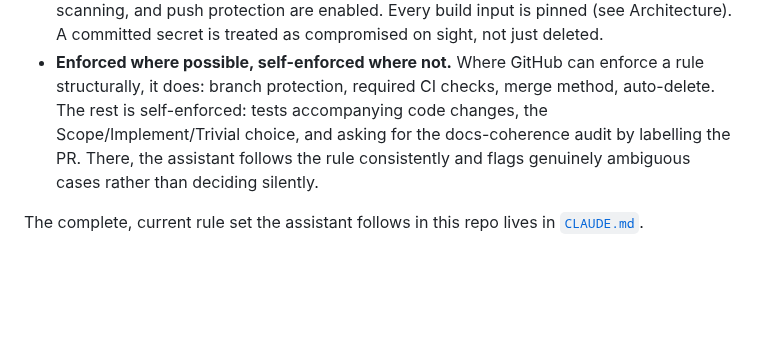
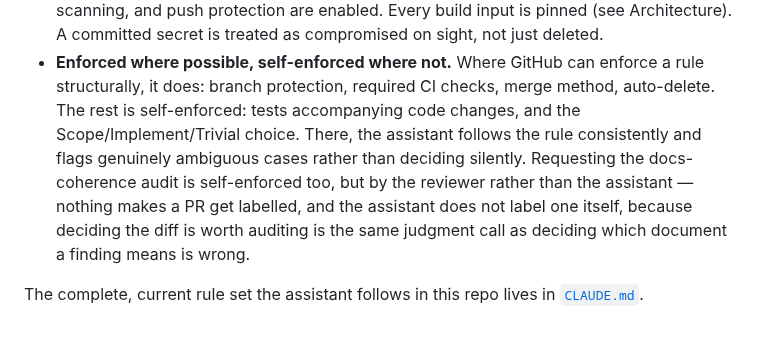
Before and after one commit to xtroach/entity-details-demo, a Markdown page: README.md, the part around the change. Rendered like a GitHub page; blank space fills up the shorter version.

Commit message:
Keep labelling out of the rules the assistant self-enforces
The audit on b4b8d03 caught it: README listed asking for the
docs-coherence audit among the self-enforced rules "the assistant
follows consistently", while CLAUDE.md tells the assistant not to add
the label at all. An assistant reading only README would have labelled
pull requests to request an audit of its own work, which is the one
thing the label is there to prevent.

Requesting the audit is self-enforced, but by the reviewer. Say that,
and say why: deciding a diff is worth auditing is the same judgment
call as deciding which document a finding means is wrong.

Co-Authored-By: Claude Opus 5 <noreply@anthropic.com>

```diff
--- a/README.md
+++ b/README.md
@@ -776,10 +776,13 @@ Changes to this repo go through a structured process, not ad-hoc prompting:
 - **Enforced where possible, self-enforced where not.** Where GitHub can
   enforce a rule structurally, it does: branch protection, required CI
   checks, merge method, auto-delete. The rest is self-enforced: tests
-  accompanying code changes, the Scope/Implement/Trivial choice, and asking
-  for the docs-coherence audit by labelling the PR. There,
+  accompanying code changes, and the Scope/Implement/Trivial choice. There,
   the assistant follows the rule consistently and flags genuinely
-  ambiguous cases rather than deciding silently.
+  ambiguous cases rather than deciding silently. Requesting the
+  docs-coherence audit is self-enforced too, but by the reviewer rather than
+  the assistant — nothing makes a PR get labelled, and the assistant does not
+  label one itself, because deciding the diff is worth auditing is the same
+  judgment call as deciding which document a finding means is wrong.
 
 The complete, current rule set the assistant follows in this repo lives
 in [`CLAUDE.md`](./CLAUDE.md).
```
